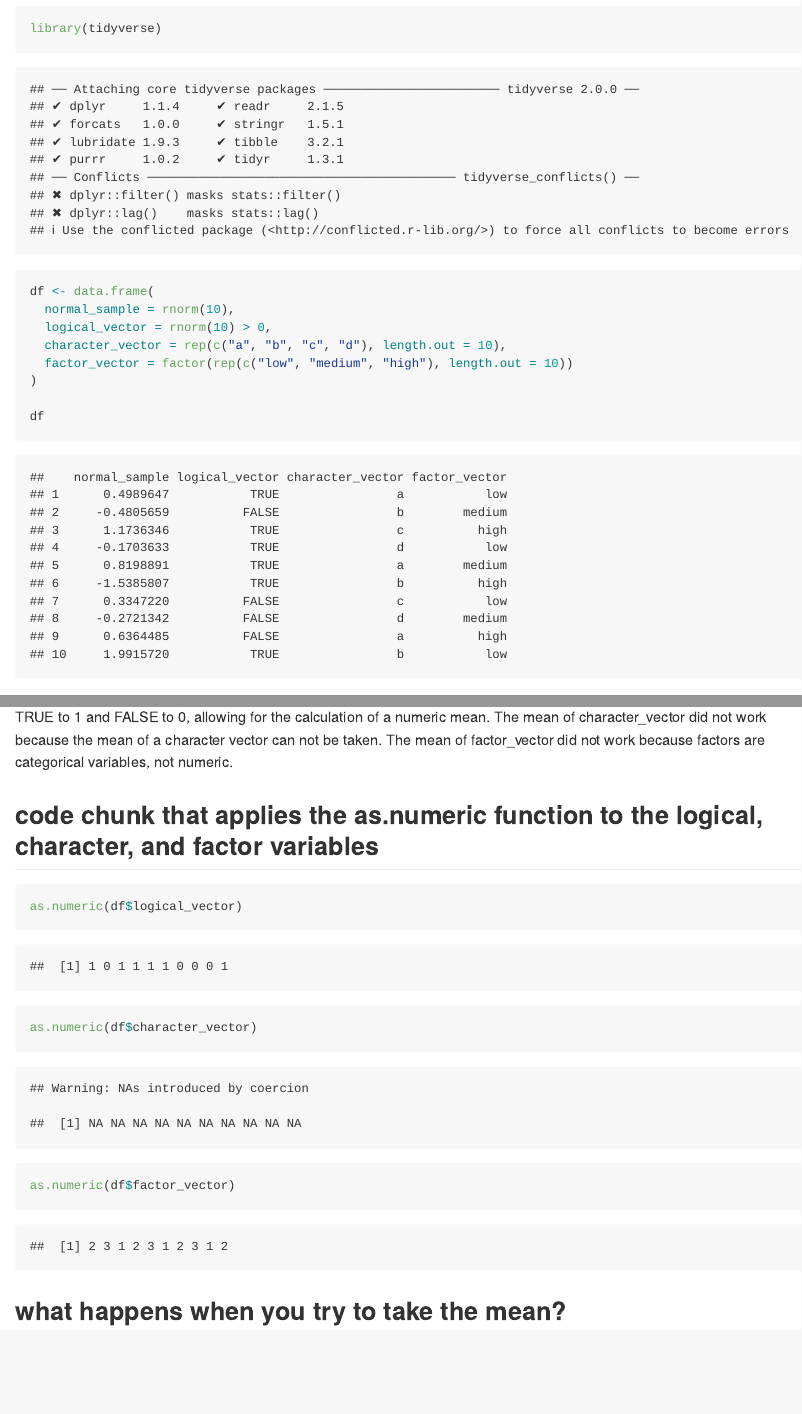
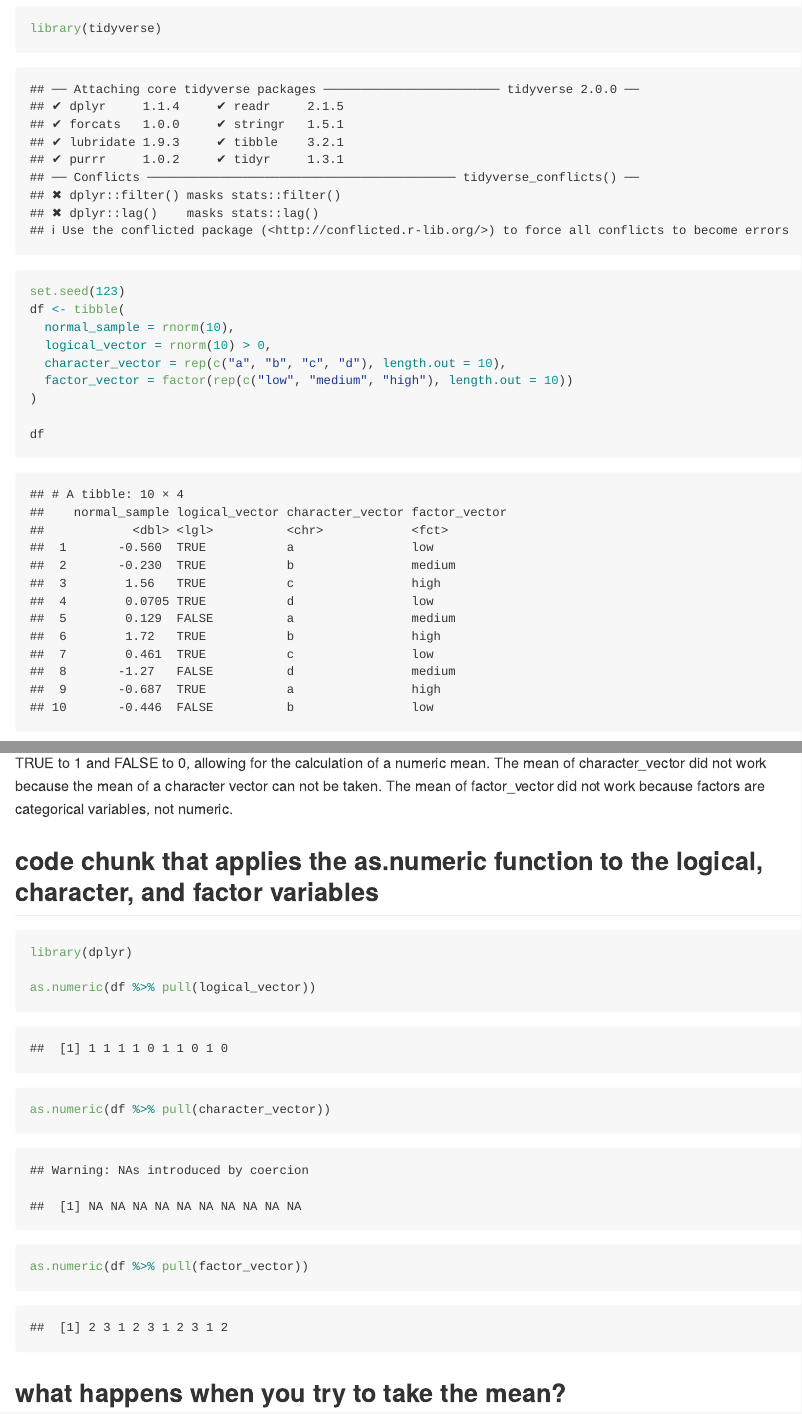
Before and after one commit to Coo2124/p8105_hw1_coo2124, an R Markdown document (p8105_hw1_coo2124.Rmd): the page in a window 1100 px wide, from 2190 px down, and a second part further down, joined at a grey line. The pictures show the output file p8105_hw1_coo2124.md that the author committed with the source, drawn offline in the style of GitHub.

Commit message:
I used the tibble function and I changed $ to pull function

````diff
--- a/p8105_hw1_coo2124.Rmd
+++ b/p8105_hw1_coo2124.Rmd
@@ -54,7 +54,8 @@ Create a data frame
 ```{r}
 library(tidyverse)
 
-df <- data.frame(
+set.seed(123)
+df <- tibble(
   normal_sample = rnorm(10),
   logical_vector = rnorm(10) > 0,
   character_vector = rep(c("a", "b", "c", "d"), length.out = 10),
@@ -83,9 +84,11 @@ The mean of factor_vector did not work because factors are categorical variables
 
 ## code chunk that applies the as.numeric function to the logical, character, and factor variables
 ```{r}
-as.numeric(df$logical_vector)
-as.numeric(df$character_vector)
-as.numeric(df$factor_vector)
+library(dplyr)
+
+as.numeric(df %>% pull(logical_vector))
+as.numeric(df %>% pull(character_vector))
+as.numeric(df %>% pull(factor_vector))
 ```
 
 ## what happens when you try to take the mean?
````
Also changed, not shown: p8105_hw1_coo2124.md.
